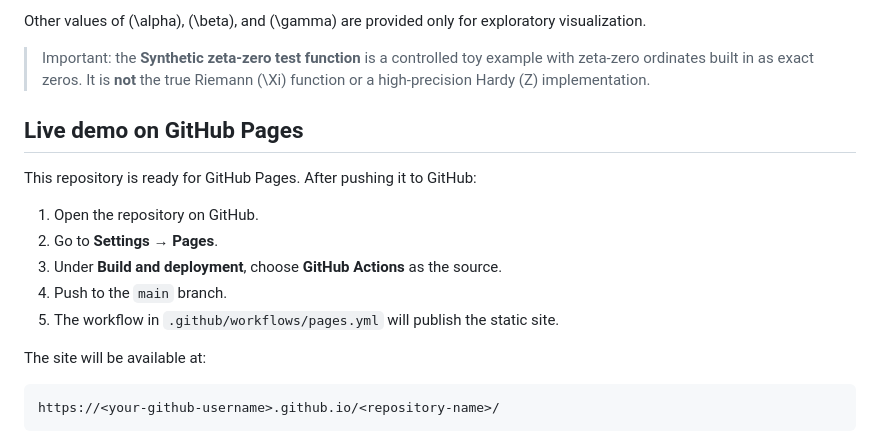
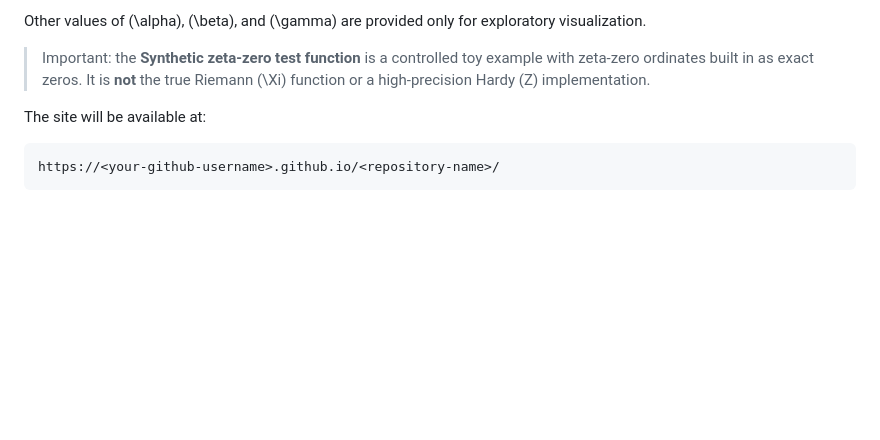
Before and after one commit to dvlahek/Hybrid-Detector, a Markdown page: README.md, the part around the change. Drawn GitHub-style; blank space fills up the shorter version.

```diff
--- a/README.md
+++ b/README.md
@@ -15,15 +15,6 @@ Other values of \(\alpha\), \(\beta\), and \(\gamma\) are provided only for expl
 
 > Important: the **Synthetic zeta-zero test function** is a controlled toy example with zeta-zero ordinates built in as exact zeros. It is **not** the true Riemann \(\Xi\) function or a high-precision Hardy \(Z\) implementation.
 
-## Live demo on GitHub Pages
-
-This repository is ready for GitHub Pages. After pushing it to GitHub:
-
-1. Open the repository on GitHub.
-2. Go to **Settings → Pages**.
-3. Under **Build and deployment**, choose **GitHub Actions** as the source.
-4. Push to the `main` branch.
-5. The workflow in `.github/workflows/pages.yml` will publish the static site.
 
 The site will be available at:
 
```
